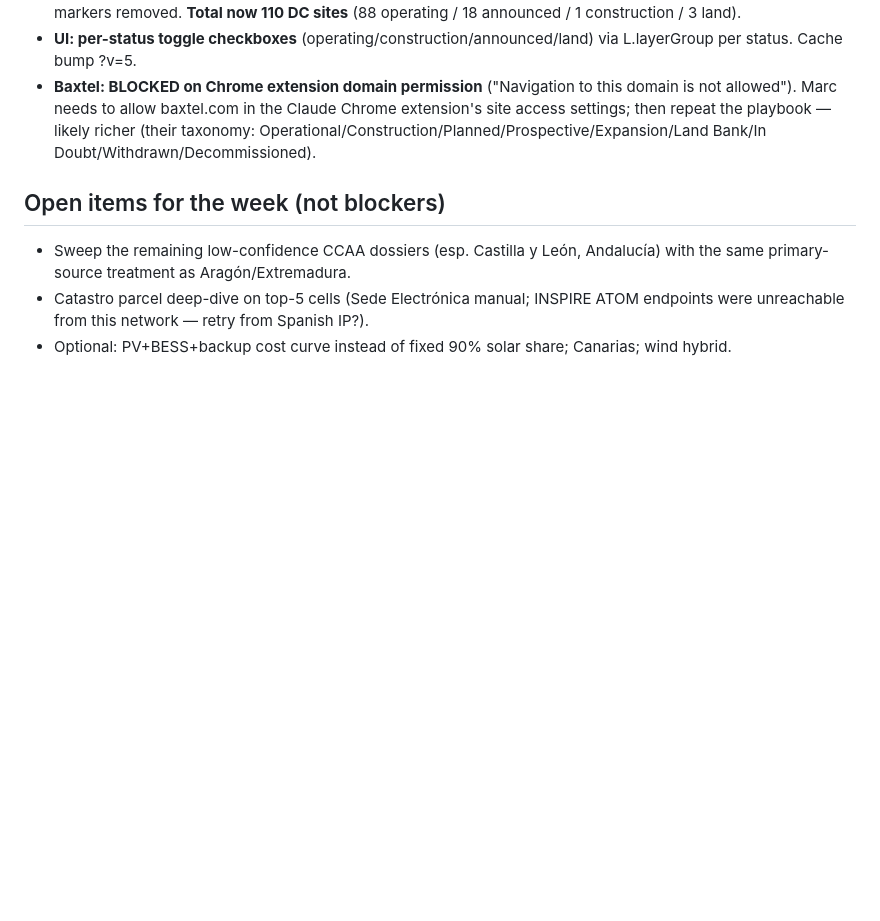
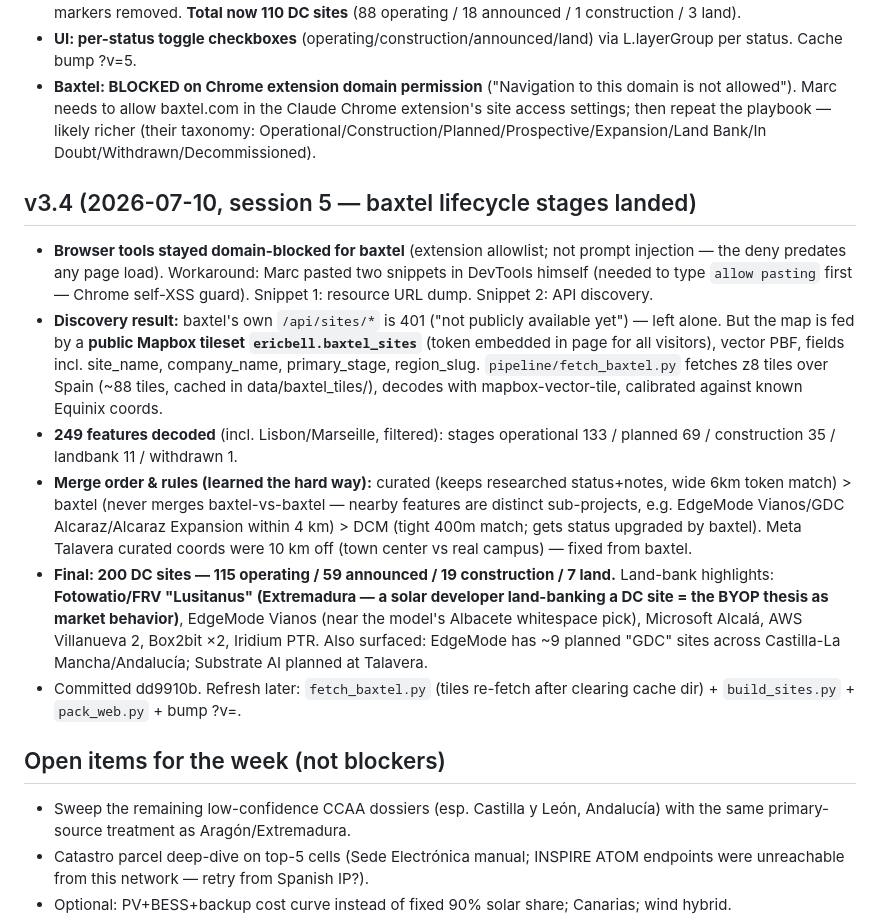
Before and after one commit to marcserranos/siting-model, a Markdown page: PROGRESS.md, the part around the change. GitHub-like rendering; blank space fills up the shorter version.

Commit message:
PROGRESS: v3.4 baxtel session log
Co-Authored-By: Claude Fable 5 <noreply@anthropic.com>

```diff
--- a/PROGRESS.md
+++ b/PROGRESS.md
@@ -98,6 +98,14 @@ Feedback: map existing solar farms (CV model proposed — declined, see below),
 - **UI: per-status toggle checkboxes** (operating/construction/announced/land) via L.layerGroup per status. Cache bump ?v=5.
 - **Baxtel: BLOCKED on Chrome extension domain permission** ("Navigation to this domain is not allowed"). Marc needs to allow baxtel.com in the Claude Chrome extension's site access settings; then repeat the playbook — likely richer (their taxonomy: Operational/Construction/Planned/Prospective/Expansion/Land Bank/In Doubt/Withdrawn/Decommissioned).
 
+## v3.4 (2026-07-10, session 5 — baxtel lifecycle stages landed)
+- **Browser tools stayed domain-blocked for baxtel** (extension allowlist; not prompt injection — the deny predates any page load). Workaround: Marc pasted two snippets in DevTools himself (needed to type `allow pasting` first — Chrome self-XSS guard). Snippet 1: resource URL dump. Snippet 2: API discovery.
+- **Discovery result:** baxtel's own `/api/sites/*` is 401 ("not publicly available yet") — left alone. But the map is fed by a **public Mapbox tileset `ericbell.baxtel_sites`** (token embedded in page for all visitors), vector PBF, fields incl. site_name, company_name, primary_stage, region_slug. `pipeline/fetch_baxtel.py` fetches z8 tiles over Spain (~88 tiles, cached in data/baxtel_tiles/), decodes with mapbox-vector-tile, calibrated against known Equinix coords.
+- **249 features decoded** (incl. Lisbon/Marseille, filtered): stages operational 133 / planned 69 / construction 35 / landbank 11 / withdrawn 1.
+- **Merge order & rules (learned the hard way):** curated (keeps researched status+notes, wide 6km token match) > baxtel (never merges baxtel-vs-baxtel — nearby features are distinct sub-projects, e.g. EdgeMode Vianos/GDC Alcaraz/Alcaraz Expansion within 4 km) > DCM (tight 400m match; gets status upgraded by baxtel). Meta Talavera curated coords were 10 km off (town center vs real campus) — fixed from baxtel.
+- **Final: 200 DC sites — 115 operating / 59 announced / 19 construction / 7 land.** Land-bank highlights: **Fotowatio/FRV "Lusitanus" (Extremadura — a solar developer land-banking a DC site = the BYOP thesis as market behavior)**, EdgeMode Vianos (near the model's Albacete whitespace pick), Microsoft Alcalá, AWS Villanueva 2, Box2bit ×2, Iridium PTR. Also surfaced: EdgeMode has ~9 planned "GDC" sites across Castilla-La Mancha/Andalucía; Substrate AI planned at Talavera.
+- Committed dd9910b. Refresh later: `fetch_baxtel.py` (tiles re-fetch after clearing cache dir) + `build_sites.py` + `pack_web.py` + bump ?v=.
+
 ## Open items for the week (not blockers)
 - Sweep the remaining low-confidence CCAA dossiers (esp. Castilla y León, Andalucía) with the same primary-source treatment as Aragón/Extremadura.
 - Catastro parcel deep-dive on top-5 cells (Sede Electrónica manual; INSPIRE ATOM endpoints were unreachable from this network — retry from Spanish IP?).
```
